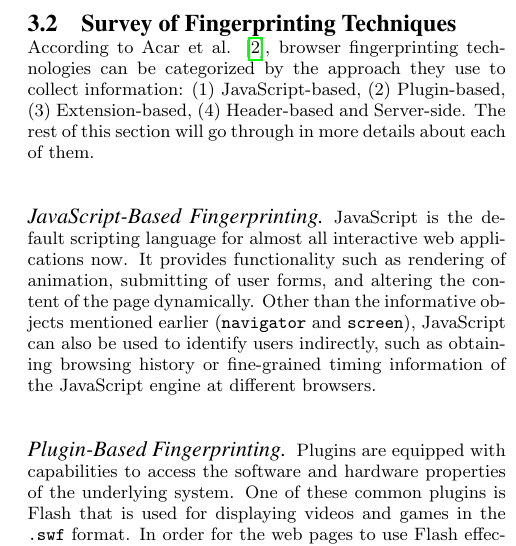
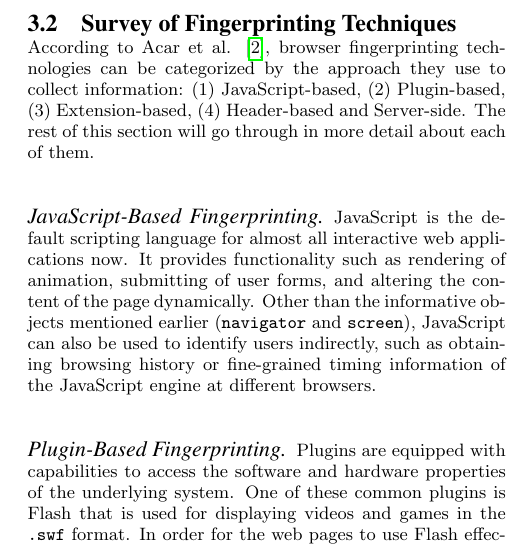
Before and after one commit to cs3235-autoauth/report, a LaTeX paper (paper.tex): part of one column of page 2 of 5, cut so that both start at the same text. Compiled offline with pdfLaTeX.

Commit message:
Correct minor typo in fingerprint technique survey

```diff
--- a/paper.tex
+++ b/paper.tex
@@ -168,7 +168,7 @@ In addition, browser plugins which add  features to the browser also have access
 
 
 According to Acar et al. \cite{acar:fpd}, browser fingerprinting technologies can be categorized by the approach they use to collect information: (1) JavaScript-based, (2) Plugin-based, (3) Extension-based, (4) Header-based and Server-side.
-The rest of this section will go through in more details about each of them.
+The rest of this section will go through in more detail about each of them.
 
 \paragraph{JavaScript-Based Fingerprinting}
 JavaScript is the default scripting language for almost all interactive web applications now. It provides functionality such as rendering of animation, submitting of user forms, and altering the content of the page dynamically.
```
